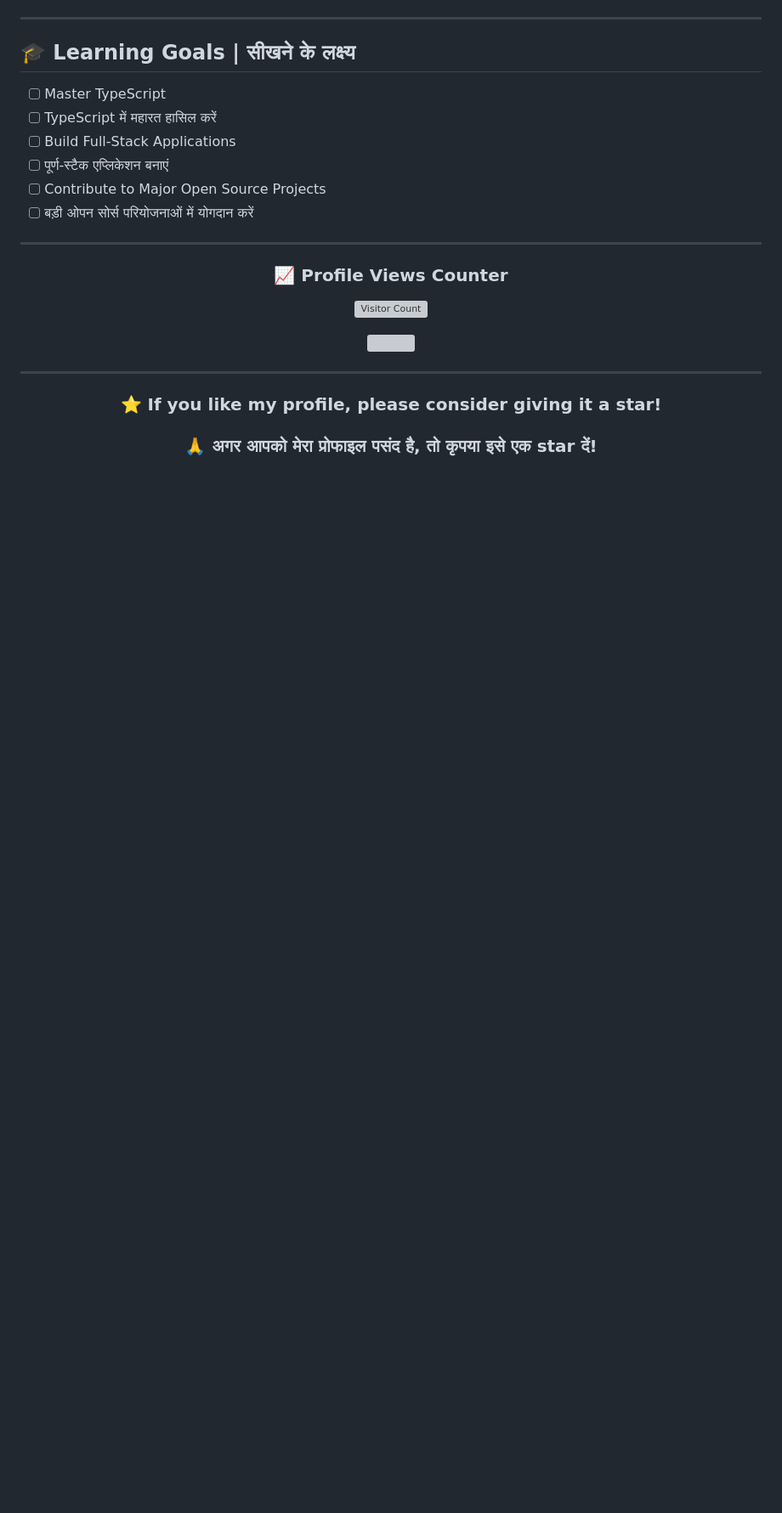
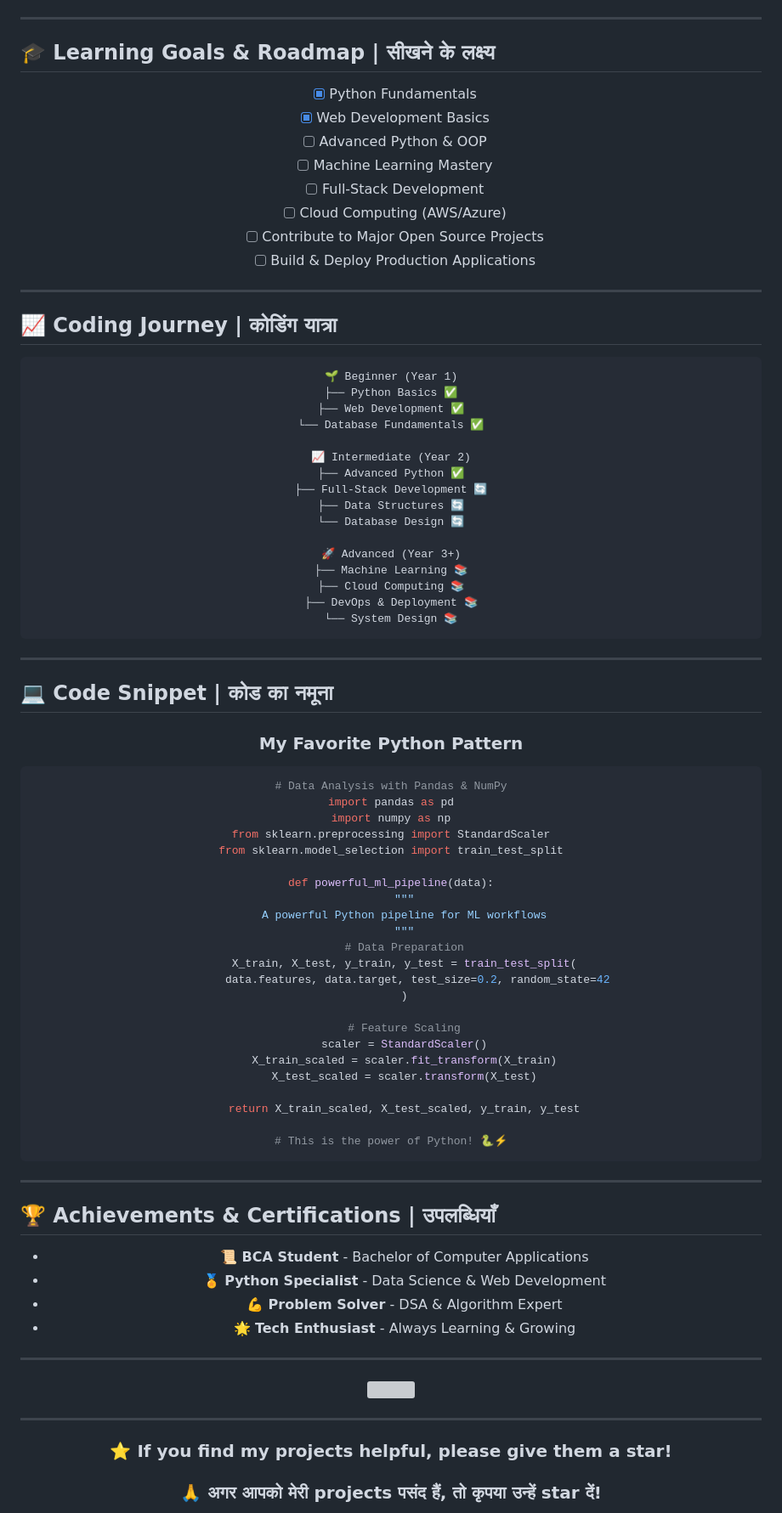
Before and after one commit to azmatullahsofy/azmatullahsofy, a Markdown page: README.md, the part around one of its changes. Shown at 85% size. Drawn GitHub-style; blank space fills up the shorter version; grey boxes are pictures that could not be loaded.

Commit message:
🔥 Complete Profile Overhaul: BCA Student + Python Power User + Advanced Features

````diff
--- a/README.md
+++ b/README.md
@@ -103,24 +196,98 @@ Coming Soon! 🚀
 
 ---
 
-## 🎓 Learning Goals | सीखने के लक्ष्य
+## 🎓 Learning Goals & Roadmap | सीखने के लक्ष्य
 
-- [ ] Master TypeScript
-- [ ] TypeScript में महारत हासिल करें
-- [ ] Build Full-Stack Applications
-- [ ] पूर्ण-स्टैक एप्लिकेशन बनाएं
+<div align="center">
+
+- [x] Python Fundamentals
+- [x] Web Development Basics
+- [ ] Advanced Python & OOP
+- [ ] Machine Learning Mastery
+- [ ] Full-Stack Development
+- [ ] Cloud Computing (AWS/Azure)
 - [ ] Contribute to Major Open Source Projects
-- [ ] बड़ी ओपन सोर्स परियोजनाओं में योगदान करें
+- [ ] Build & Deploy Production Applications
+
+</div>
 
 ---
 
+## 📈 Coding Journey | कोडिंग यात्रा
+
 <div align="center">
 
-### 📈 Profile Views Counter
+```
+🌱 Beginner (Year 1)
+├── Python Basics ✅
+├── Web Development ✅
+└── Database Fundamentals ✅
 
-![Visitor Count](https://komarev.com/ghpvc/?username=azmatullahsofy&color=00D9FF&style=flat-square&label=Profile+Views)
+📈 Intermediate (Year 2)
+├── Advanced Python ✅
+├── Full-Stack Development 🔄
+├── Data Structures 🔄
+└── Database Design 🔄
+
+🚀 Advanced (Year 3+)
+├── Machine Learning 📚
+├── Cloud Computing 📚
+├── DevOps & Deployment 📚
+└── System Design 📚
+```
 
 </div>
+
+---
+
+## 💻 Code Snippet | कोड का नमूना
+
+<div align="center">
+
+### **My Favorite Python Pattern**
+
+```python
+# Data Analysis with Pandas & NumPy
+import pandas as pd
+import numpy as np
+from sklearn.preprocessing import StandardScaler
+from sklearn.model_selection import train_test_split
+
+def powerful_ml_pipeline(data):
+    """
+    A powerful Python pipeline for ML workflows
+    """
+    # Data Preparation
+    X_train, X_test, y_train, y_test = train_test_split(
+        data.features, data.target, test_size=0.2, random_state=42
+    )
+
+    # Feature Scaling
+    scaler = StandardScaler()
+    X_train_scaled = scaler.fit_transform(X_train)
+    X_test_scaled = scaler.transform(X_test)
+
+    return X_train_scaled, X_test_scaled, y_train, y_test
+
+# This is the power of Python! 🐍⚡
+```
+
+</div>
+
+---
+
+## 🏆 Achievements & Certifications | उपलब्धियाँ
+
+<div align="center">
+
+- 📜 **BCA Student** - Bachelor of Computer Applications
+- 🏅 **Python Specialist** - Data Science & Web Development
+- 💪 **Problem Solver** - DSA & Algorithm Expert
+- 🌟 **Tech Enthusiast** - Always Learning & Growing
+
+</div>
+
+---
 
 <!-- Wave Animation Footer -->
 <div align="center">
@@ -131,6 +298,6 @@ Coming Soon! 🚀
 
 <div align="center">
 
-### ⭐ If you like my profile, please consider giving it a star!
-### 🙏 अगर आपको मेरा प्रोफाइल पसंद है, तो कृपया इसे एक star दें!
+### ⭐ If you find my projects helpful, please give them a star!
+### 🙏 अगर आपको मेरी projects पसंद हैं, तो कृपया उन्हें star दें!
 
````
Also changed, not shown: other parts of README.md (+135 -38 lines).
